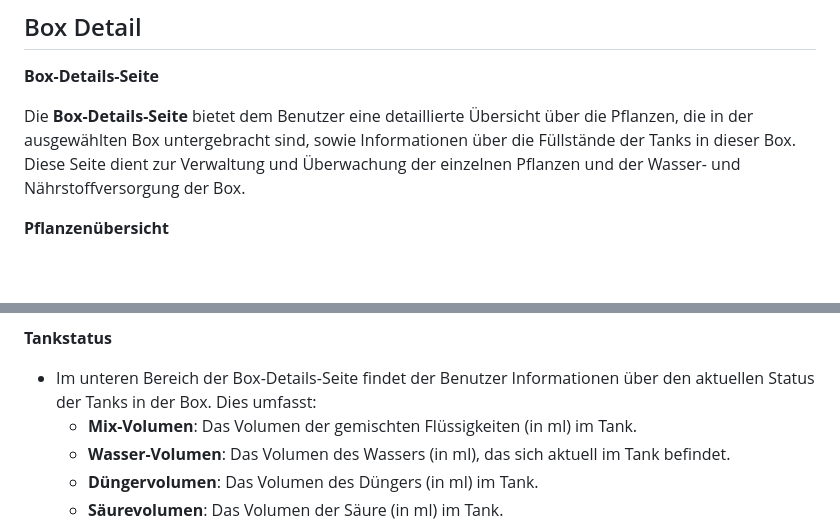
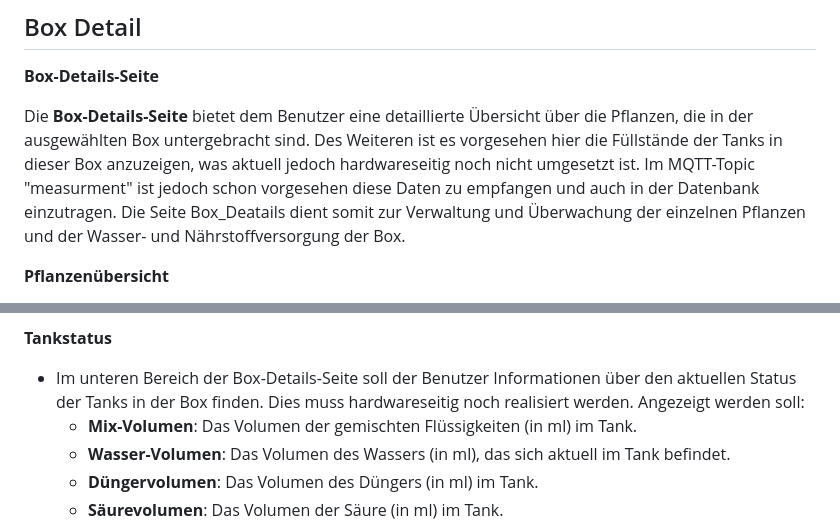
Before and after one commit to Der-Erzfeind/SmartGrow, a Markdown page: Webpage/WebpageDoku.md, 2 parts joined by grey strips. Drawn GitHub-style; blank space fills up the shorter version.

```diff
--- a/Webpage/WebpageDoku.md
+++ b/Webpage/WebpageDoku.md
@@ -334,7 +334,7 @@ Das Dashboard bietet dem Benutzer eine zentrale Anlaufstelle, um seine Boxen zu
 
 **Box-Details-Seite**
 
-Die **Box-Details-Seite** bietet dem Benutzer eine detaillierte Übersicht über die Pflanzen, die in der ausgewählten Box untergebracht sind, sowie Informationen über die Füllstände der Tanks in dieser Box. Diese Seite dient zur Verwaltung und Überwachung der einzelnen Pflanzen und der Wasser- und Nährstoffversorgung der Box.
+Die **Box-Details-Seite** bietet dem Benutzer eine detaillierte Übersicht über die Pflanzen, die in der ausgewählten Box untergebracht sind. Des Weiteren ist es vorgesehen hier die Füllstände der Tanks in dieser Box anzuzeigen, was aktuell jedoch hardwareseitig noch nicht umgesetzt ist. Im MQTT-Topic "measurment" ist jedoch schon vorgesehen diese Daten zu empfangen und auch in der Datenbank einzutragen. Die Seite Box_Deatails dient somit zur Verwaltung und Überwachung der einzelnen Pflanzen und der Wasser- und Nährstoffversorgung der Box.
 
 **Pflanzenübersicht**
 
@@ -346,7 +346,7 @@ Die **Box-Details-Seite** bietet dem Benutzer eine detaillierte Übersicht über
 
 **Tankstatus**
 
-- Im unteren Bereich der Box-Details-Seite findet der Benutzer Informationen über den aktuellen Status der Tanks in der Box. Dies umfasst:
+- Im unteren Bereich der Box-Details-Seite soll der Benutzer Informationen über den aktuellen Status der Tanks in der Box finden. Dies muss hardwareseitig noch realisiert werden. Angezeigt werden soll:
   - **Mix-Volumen**: Das Volumen der gemischten Flüssigkeiten (in ml) im Tank.
   - **Wasser-Volumen**: Das Volumen des Wassers (in ml), das sich aktuell im Tank befindet.
   - **Düngervolumen**: Das Volumen des Düngers (in ml) im Tank.
```
